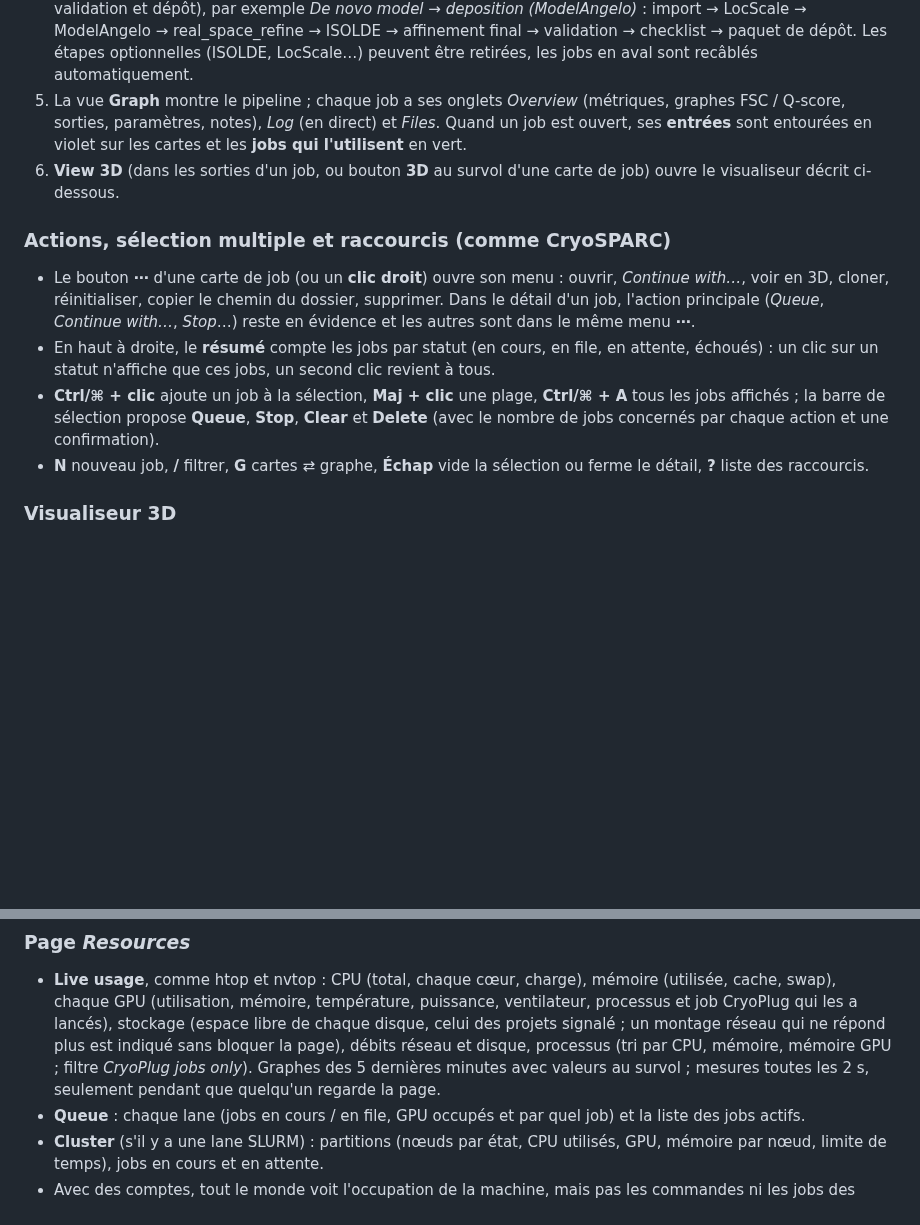
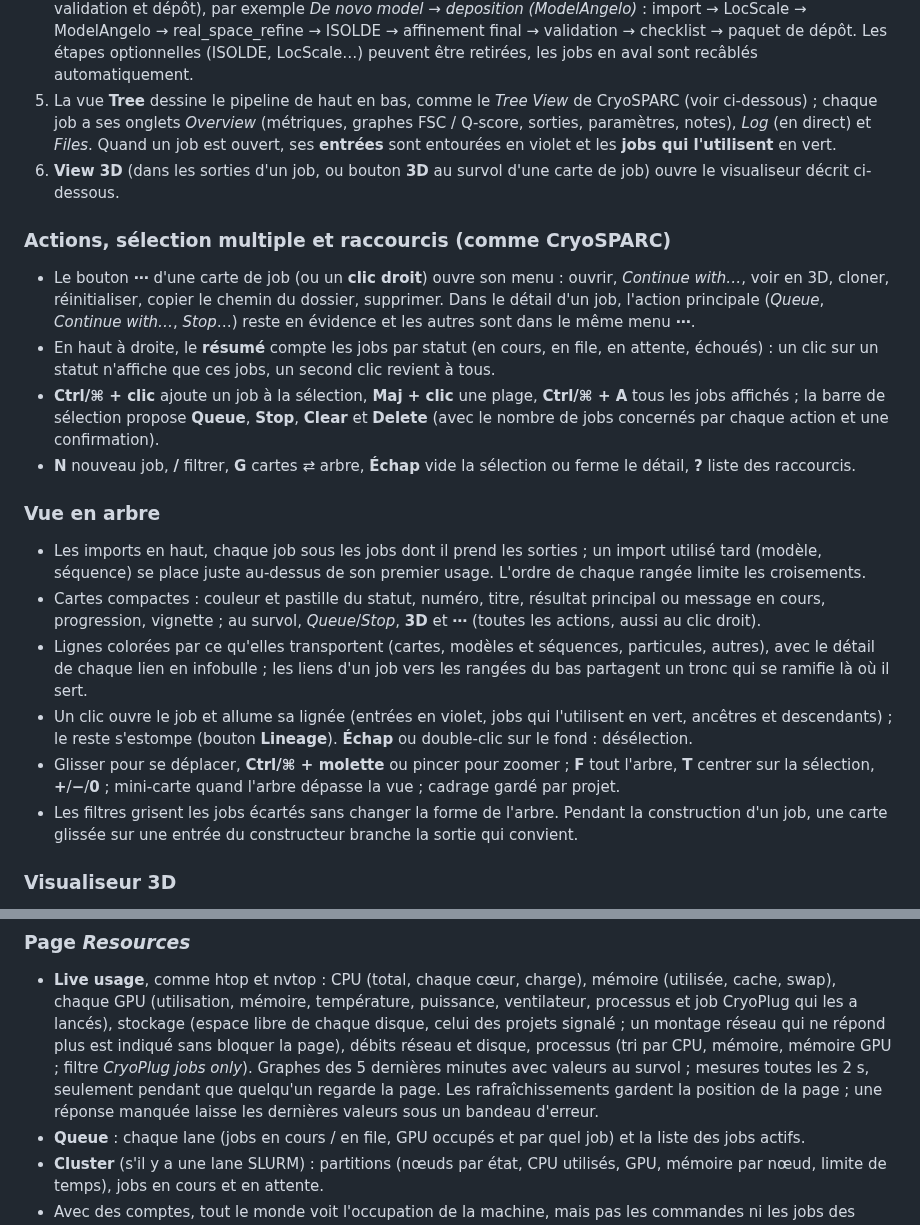
Before and after one commit to DrQuercus/CryoPlug, a Markdown page: README.md, 2 parts joined by grey strips. Rendered like a GitHub page; blank space fills up the shorter version.

```diff
--- a/README.md
+++ b/README.md
@@ -245,9 +245,10 @@ Les fichiers de particules `.cs` des versions récentes de CryoSPARC (format com
    import → LocScale → ModelAngelo → real_space_refine → ISOLDE → affinement final → validation →
    checklist → paquet de dépôt. Les étapes optionnelles (ISOLDE, LocScale…) peuvent être retirées, les
    jobs en aval sont recâblés automatiquement.
-5. La vue **Graph** montre le pipeline ; chaque job a ses onglets *Overview* (métriques, graphes FSC /
-   Q-score, sorties, paramètres, notes), *Log* (en direct) et *Files*. Quand un job est ouvert, ses
-   **entrées** sont entourées en violet sur les cartes et les **jobs qui l'utilisent** en vert.
+5. La vue **Tree** dessine le pipeline de haut en bas, comme le *Tree View* de CryoSPARC (voir
+   ci-dessous) ; chaque job a ses onglets *Overview* (métriques, graphes FSC / Q-score, sorties,
+   paramètres, notes), *Log* (en direct) et *Files*. Quand un job est ouvert, ses **entrées** sont
+   entourées en violet et les **jobs qui l'utilisent** en vert.
 6. **View 3D** (dans les sorties d'un job, ou bouton **3D** au survol d'une carte de job) ouvre le
    visualiseur décrit ci-dessous.
 
@@ -262,8 +263,25 @@ Les fichiers de particules `.cs` des versions récentes de CryoSPARC (format com
 - **Ctrl/⌘ + clic** ajoute un job à la sélection, **Maj + clic** une plage, **Ctrl/⌘ + A** tous les jobs
   affichés ; la barre de sélection propose **Queue**, **Stop**, **Clear** et **Delete** (avec le nombre de
   jobs concernés par chaque action et une confirmation).
-- **N** nouveau job, **/** filtrer, **G** cartes ⇄ graphe, **Échap** vide la sélection ou ferme le détail,
+- **N** nouveau job, **/** filtrer, **G** cartes ⇄ arbre, **Échap** vide la sélection ou ferme le détail,
   **?** liste des raccourcis.
+
+### Vue en arbre
+
+- Les imports en haut, chaque job sous les jobs dont il prend les sorties ; un import utilisé tard (modèle,
+  séquence) se place juste au-dessus de son premier usage. L'ordre de chaque rangée limite les croisements.
+- Cartes compactes : couleur et pastille du statut, numéro, titre, résultat principal ou message en cours,
+  progression, vignette ; au survol, *Queue*/*Stop*, **3D** et **⋯** (toutes les actions, aussi au clic
+  droit).
+- Lignes colorées par ce qu'elles transportent (cartes, modèles et séquences, particules, autres), avec le
+  détail de chaque lien en infobulle ; les liens d'un job vers les rangées du bas partagent un tronc qui se
+  ramifie là où il sert.
+- Un clic ouvre le job et allume sa lignée (entrées en violet, jobs qui l'utilisent en vert, ancêtres et
+  descendants) ; le reste s'estompe (bouton **Lineage**). **Échap** ou double-clic sur le fond : désélection.
+- Glisser pour se déplacer, **Ctrl/⌘ + molette** ou pincer pour zoomer ; **F** tout l'arbre, **T** centrer
+  sur la sélection, **+**/**−**/**0** ; mini-carte quand l'arbre dépasse la vue ; cadrage gardé par projet.
+- Les filtres grisent les jobs écartés sans changer la forme de l'arbre. Pendant la construction d'un job,
+  une carte glissée sur une entrée du constructeur branche la sortie qui convient.
 
 ### Visualiseur 3D
 
@@ -430,7 +448,8 @@ défaut ; rien n'est à choisir pour lancer un job, mais tout peut l'être.
   lancés), stockage (espace libre de chaque disque, celui des projets signalé ; un montage réseau qui ne
   répond plus est indiqué sans bloquer la page), débits réseau et disque, processus (tri par CPU, mémoire,
   mémoire GPU ; filtre *CryoPlug jobs only*). Graphes des 5 dernières minutes avec valeurs au survol ;
-  mesures toutes les 2 s, seulement pendant que quelqu'un regarde la page.
+  mesures toutes les 2 s, seulement pendant que quelqu'un regarde la page. Les rafraîchissements gardent la
+  position de la page ; une réponse manquée laisse les dernières valeurs sous un bandeau d'erreur.
 - **Queue** : chaque lane (jobs en cours / en file, GPU occupés et par quel job) et la liste des jobs actifs.
 - **Cluster** (s'il y a une lane SLURM) : partitions (nœuds par état, CPU utilisés, GPU, mémoire par nœud,
   limite de temps), jobs en cours et en attente.
```
Also changed, not shown: other parts of README.md (+2 -2 lines), docs/images/graph.png (deleted), docs/images/tree.png (added), 9 other files.
